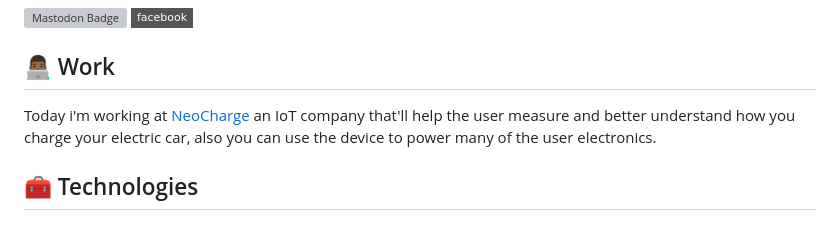
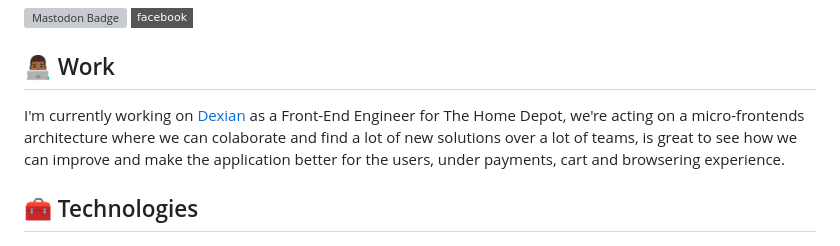
Before and after one commit to cajuuh/cajuuh, a Markdown page: README.md, the part around one of its changes. GitHub-like rendering; badges without logos; grey boxes are pictures that could not be loaded.

```diff
--- a/README.md
+++ b/README.md
@@ -11,7 +11,7 @@ My name is Pedro Alcântara i'm a computer science bachelor from [UFCG](https://
 
 ## 👨🏾‍💻 Work
 
-Today i'm working at [NeoCharge](https://www.getneocharge.com/) an IoT company that'll help the user measure and better understand how you charge your electric car, also you can use the device to power many of the user electronics.
+I'm currently working on [Dexian](https://www.dexian.com) as a Front-End Engineer for The Home Depot, we're acting on a micro-frontends architecture where we can colaborate and find a lot of new solutions over a lot of teams, is great to see how we can improve and make the application better for the users, under payments, cart and browsering experience.
 
 ## 🧰 Technologies
 ![JavaScript](https://img.shields.io/badge/-JavaScript-black?style=flat-square&logo=javascript)
```
Also changed, not shown: other parts of README.md (+2 -0 lines).
